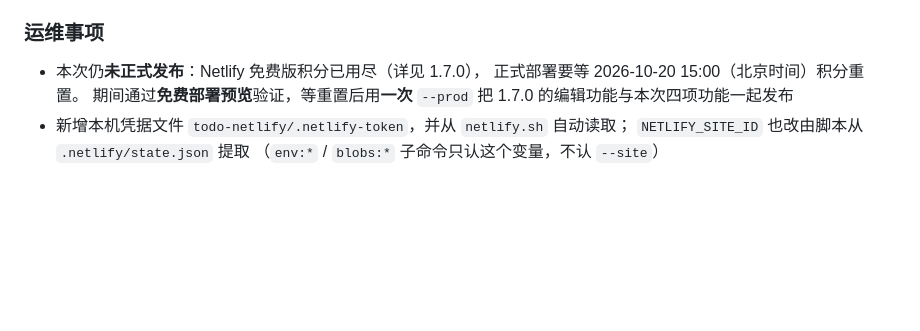
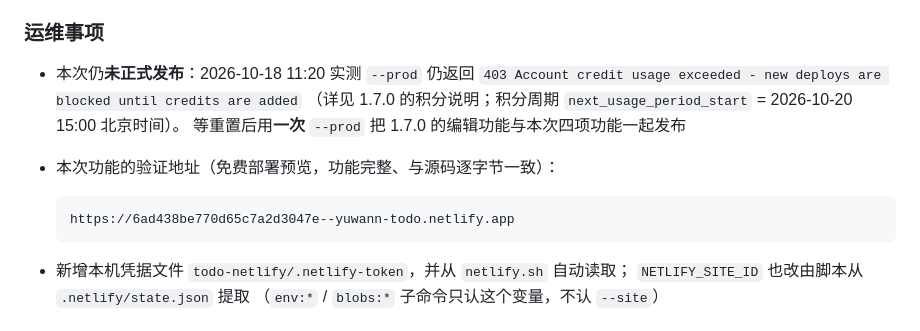
Before and after one commit to Yuwann-Jiang/Yuwannstore, a Markdown page: CHANGELOG.md, the part around the change. GitHub-like rendering; blank space fills up the shorter version.

Commit message:
docs(changelog): 记录 v1.8.0 预览地址与积分拦截实测结果

````diff
--- a/CHANGELOG.md
+++ b/CHANGELOG.md
@@ -179,10 +179,15 @@
    教训：**凡是靠"临时环境变量"的凭据，一定会丢**，必须落到文件并由脚本读取。
 
 ### 运维事项
-- 本次仍**未正式发布**：Netlify 免费版积分已用尽（详见 1.7.0），
-  正式部署要等 2026-10-20 15:00（北京时间）积分重置。
-  期间通过**免费部署预览**验证，等重置后用**一次** `--prod` 把
-  1.7.0 的编辑功能与本次四项功能一起发布
+- 本次仍**未正式发布**：2026-10-18 11:20 实测 `--prod` 仍返回
+  `403 Account credit usage exceeded - new deploys are blocked until credits are added`
+  （详见 1.7.0 的积分说明；积分周期 `next_usage_period_start` = 2026-10-20 15:00 北京时间）。
+  等重置后用**一次** `--prod` 把 1.7.0 的编辑功能与本次四项功能一起发布
+- 本次功能的验证地址（免费部署预览，功能完整、与源码逐字节一致）：
+
+  ```
+  https://6ad438be770d65c7a2d3047e--yuwann-todo.netlify.app
+  ```
 - 新增本机凭据文件 `todo-netlify/.netlify-token`，并从 `netlify.sh` 自动读取；
   `NETLIFY_SITE_ID` 也改由脚本从 `.netlify/state.json` 提取
   （`env:*` / `blobs:*` 子命令只认这个变量，不认 `--site`）
````
